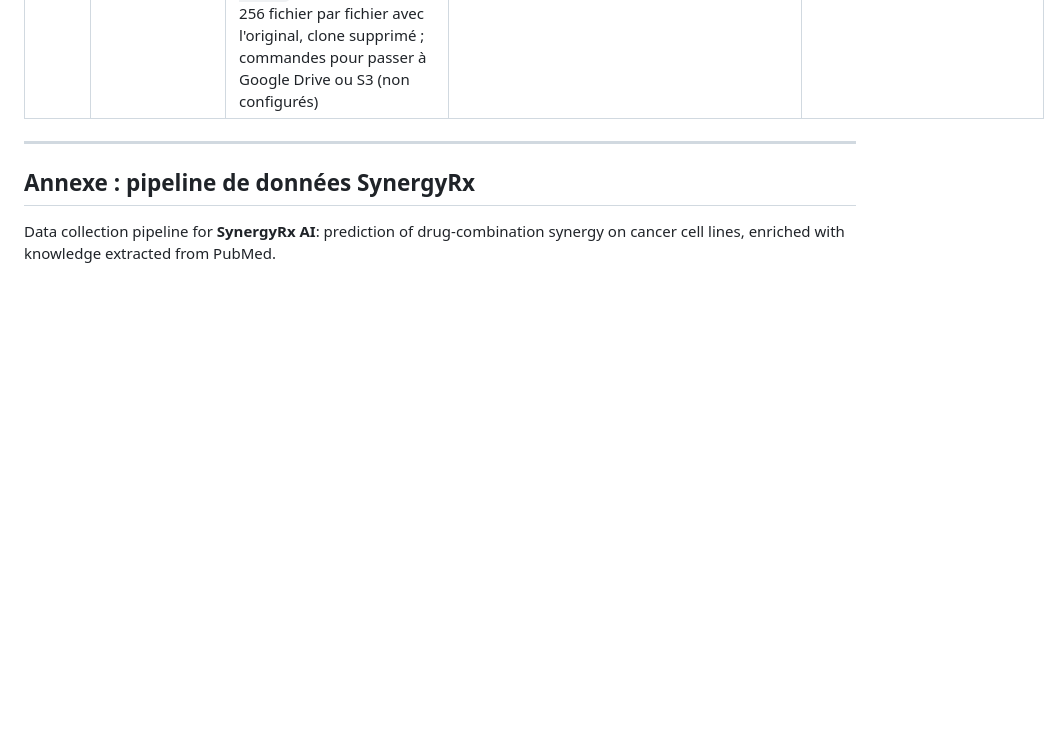
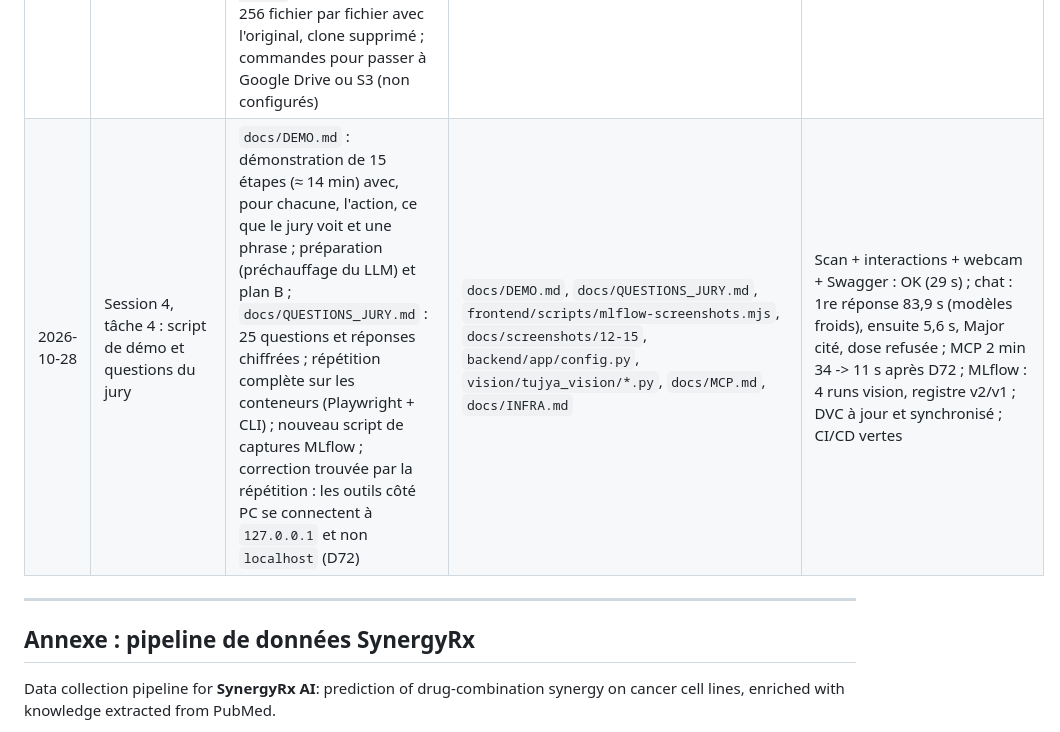
Before and after one commit to melekbouabid/syRX, a Markdown page: README.md, the part around the change. Rendered like a GitHub page; blank space fills up the shorter version.

```diff
--- a/README.md
+++ b/README.md
@@ -167,6 +167,7 @@ pipeline SynergyRx sont décrites dans l'annexe ci-dessous.
 | 2026-10-28 | Session 4, tâche 1 : usage strictement local | Tous les ports publiés du compose liés à `127.0.0.1` (postgres, mlflow, backend, ollama, frontend) ; Vite (`server.host`, `preview.host`) sur `127.0.0.1` ; uvicorn documenté avec `--host 127.0.0.1` ; serveur MCP HTTP : `--host` limité aux adresses de bouclage (test) ; règle permanente dans CLAUDE.md (jamais de déploiement public, de tunnel, d'image publiée, de `0.0.0.0` sur la machine) | `docker-compose.yml`, `frontend/vite.config.ts`, `backend/app/mcp_server.py`, `backend/tests/test_mcp.py`, `CLAUDE.md`, `docs/INFRA.md`, `README.md` | `docker compose up -d --build` : tous les services sains ; `netstat` : 5432, 5000, 8000, 8080, 11434 seulement sur `127.0.0.1` ; `localhost:8080`, `/docs`, MLflow : 200 ; mêmes ports refusés depuis les adresses réseau du PC (192.168.1.6, WSL) ; Vite sur `127.0.0.1:5173` ; 3 tests MCP |
 | 2026-10-28 | Session 4, tâche 2 : CD sans publication | `cd.yml` : après une CI verte sur `main`, construit et teste les images backend et frontend du commit testé, **sans les pousser** (`contents: read` seulement) ; envoi sur ghcr.io conservé uniquement comme option manuelle (`workflow_dispatch`, `push_images`, désactivée par défaut, seul job avec `packages: write`) ; CI inchangée ; anciens paquets ghcr.io non supprimables depuis ici (`gh` sans le droit `delete:packages`), marche à suivre dans docs/CD.md (D70) | `.github/workflows/cd.yml`, `docs/CD.md`, `docs/INFRA.md`, `docs/DECISIONS.md`, `CLAUDE.md` | CI 40768873414 verte puis CD 40769096658 verte : 2 images construites et testées, job `publish` ignoré, « Not pushed » ; dernière publication par l'ancienne CD : `sha-2222e1b` ; suppression des paquets à faire à la main (docs/CD.md) |
 | 2026-10-28 | Session 4, tâche 3 : remote DVC | Remote par défaut `localstore` = `C:\Users\msi\dvc-storage\tujya` (dossier hors du dépôt, D71), `.dvc/config` commité ; `dvc push` de tout ce qui est suivi (images et métadonnées C3PI, tables DDInter, corpus RAG brut, intermédiaire et découpé, sorties de `prepare`) ; preuve : clone neuf depuis GitHub dans un dossier temporaire, `dvc pull`, `dvc status`, comparaison SHA-256 fichier par fichier avec l'original, clone supprimé ; commandes pour passer à Google Drive ou S3 (non configurés) | `.dvc/config`, `docs/INFRA.md`, `README.md`, `docs/DECISIONS.md` | `dvc push` : 15 306 fichiers, 5,0 Go, 1 min 40 ; `dvc status -c` : synchronisés ; clone : `dvc pull` 15 306 fichiers en 10 min 54, `dvc status` à jour, 15 306/15 306 fichiers identiques (SHA-256), seuls manquent 5 caches Ultralytics `*.cache` exclus par `.dvcignore` ; case « DVC » cochée |
+| 2026-10-28 | Session 4, tâche 4 : script de démo et questions du jury | `docs/DEMO.md` : démonstration de 15 étapes (≈ 14 min) avec, pour chacune, l'action, ce que le jury voit et une phrase ; préparation (préchauffage du LLM) et plan B ; `docs/QUESTIONS_JURY.md` : 25 questions et réponses chiffrées ; répétition complète sur les conteneurs (Playwright + CLI) ; nouveau script de captures MLflow ; correction trouvée par la répétition : les outils côté PC se connectent à `127.0.0.1` et non `localhost` (D72) | `docs/DEMO.md`, `docs/QUESTIONS_JURY.md`, `frontend/scripts/mlflow-screenshots.mjs`, `docs/screenshots/12-15`, `backend/app/config.py`, `vision/tujya_vision/*.py`, `docs/MCP.md`, `docs/INFRA.md` | Scan + interactions + webcam + Swagger : OK (29 s) ; chat : 1re réponse 83,9 s (modèles froids), ensuite 5,6 s, Major cité, dose refusée ; MCP 2 min 34 -> 11 s après D72 ; MLflow : 4 runs vision, registre v2/v1 ; DVC à jour et synchronisé ; CI/CD vertes |
 
 ---
 
```
Also changed, not shown: docs/DEMO.md (added, +252 -0 lines), docs/QUESTIONS_JURY.md (added, +180 -0 lines), docs/ROADMAP.md (+2 -1 lines), docs/screenshots/12-mlflow-vision.jpg (added), docs/screenshots/13-mlflow-rag.jpg (added), docs/screenshots/14-mlflow-registry.jpg (added), docs/screenshots/15-mlflow-classifier.jpg (added), 1 other file.
